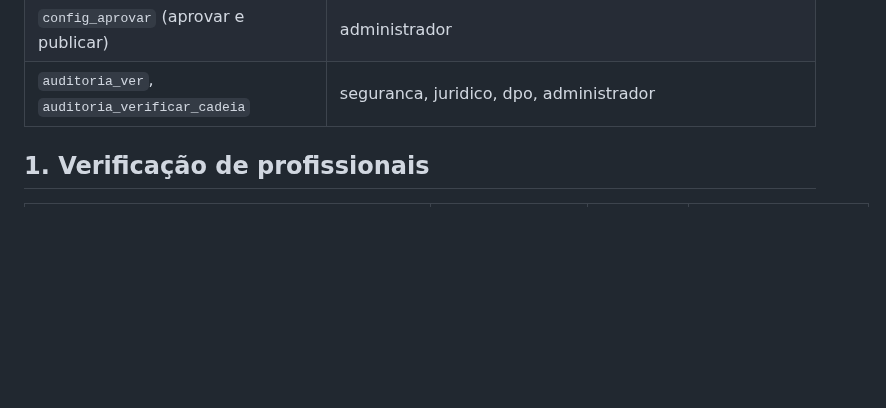
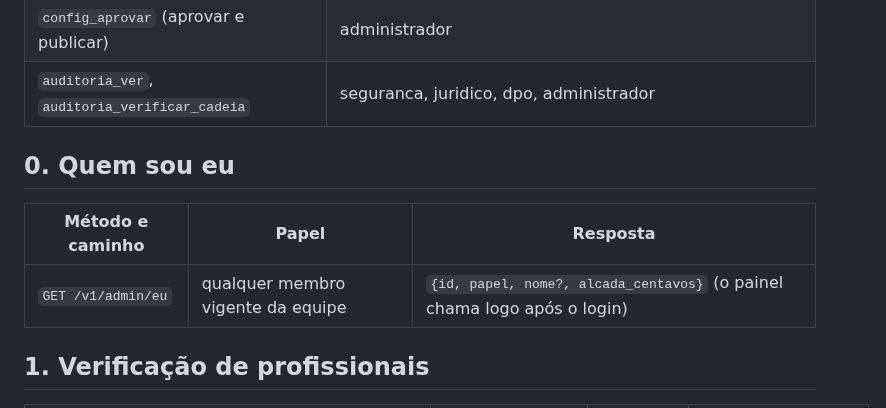
Before and after one commit to feitolabs/Trato, a Markdown page: docs/api-admin.md, the part around the change. Drawn GitHub-style; blank space fills up the shorter version.

Commit message:
docs: integração painel × API admin (resultado, divergência e limites)
Co-Authored-By: Claude Sonnet 5.5 <noreply@anthropic.com>

```diff
--- a/docs/api-admin.md
+++ b/docs/api-admin.md
@@ -41,6 +41,12 @@ usá-la, pede **motivo escrito** em tudo que é sensível e deixa **rastro na au
 | `config_propor` | financeiro, administrador |
 | `config_aprovar` (aprovar e publicar) | administrador |
 | `auditoria_ver`, `auditoria_verificar_cadeia` | seguranca, juridico, dpo, administrador |
+
+## 0. Quem sou eu
+
+| Método e caminho | Papel | Resposta |
+|---|---|---|
+| `GET /v1/admin/eu` | qualquer membro vigente da equipe | `{id, papel, nome?, alcada_centavos}` (o painel chama logo após o login) |
 
 ## 1. Verificação de profissionais
 
```
Also changed, not shown: docs/painel-admin.md (+1 -1 lines), docs/painel-integracao.md (added, +80 -0 lines).
